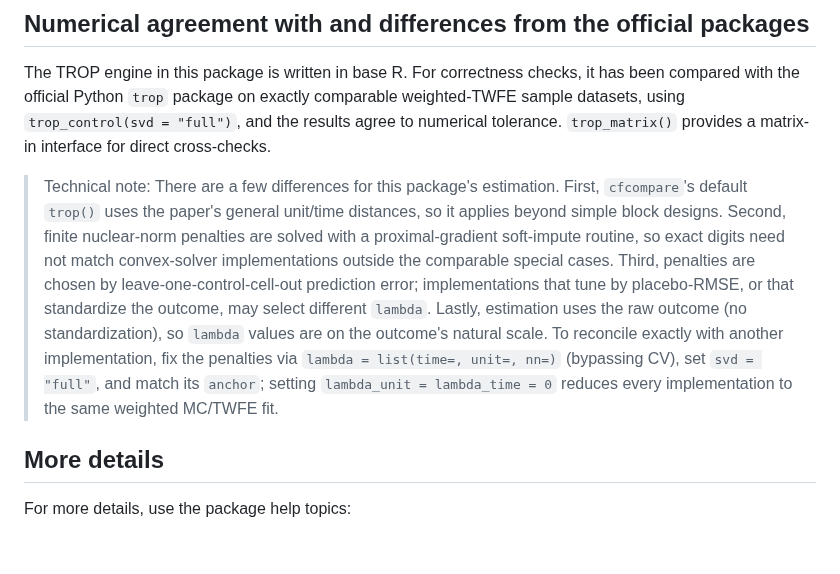
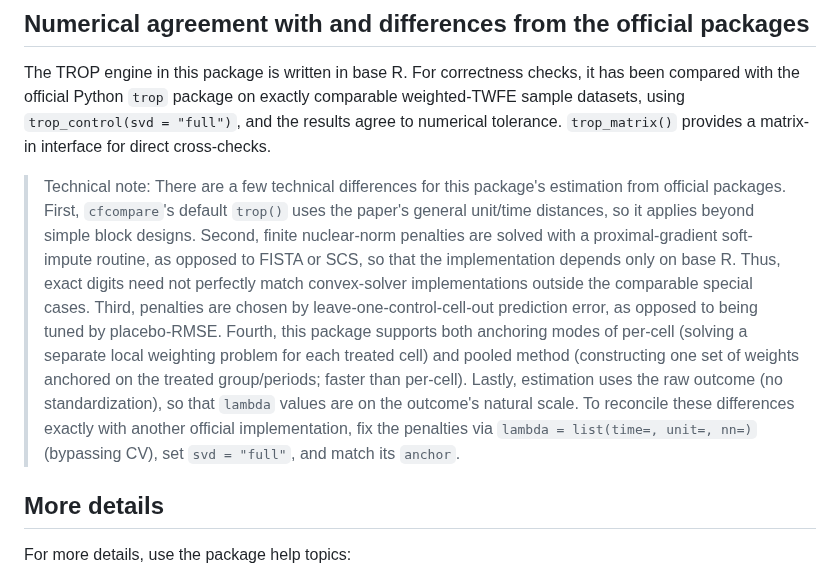
Before and after one commit to takuma1102/cfcompare, a Markdown page: README.md, the part around the change. GitHub-like rendering; blank space fills up the shorter version.

```diff
--- a/README.md
+++ b/README.md
@@ -223,15 +223,17 @@ package on exactly comparable weighted-TWFE sample datasets, using
 `trop_control(svd = "full")`, and the results agree to numerical tolerance.
 `trop_matrix()` provides a matrix-in interface for direct cross-checks.
 
-> Technical note: There are a few differences for this package's estimation. First, `cfcompare`'s default `trop()` uses the
-> paper's general unit/time distances, so it applies beyond simple block designs.
+> Technical note: There are a few technical differences for this package's estimation from official packages.
+> First, `cfcompare`'s default `trop()` uses the paper's general unit/time distances, so it applies beyond simple block designs.
 > Second, finite nuclear-norm penalties are solved with a proximal-gradient
-> soft-impute routine, so exact digits need not match convex-solver implementations
-> outside the comparable special cases. Third, penalties are chosen by leave-one-control-cell-out prediction error; implementations that tune by placebo-RMSE, or that
-> standardize the outcome, may select different `lambda`. Lastly, estimation uses the raw outcome (no standardization), so
-> `lambda` values are on the outcome's natural scale. To reconcile exactly with another implementation, fix the penalties via
+> soft-impute routine, as opposed to FISTA or SCS, so that the implementation depends only on base R. Thus, exact digits need not perfectly match convex-solver implementations
+> outside the comparable special cases.
+> Third, penalties are chosen by leave-one-control-cell-out prediction error, as opposed to being tuned by placebo-RMSE.
+> Fourth, this package supports both anchoring modes of per-cell (solving a separate local weighting problem for each treated cell) and pooled method (constructing one set of weights anchored on the treated group/periods; faster than per-cell).
+> Lastly, estimation uses the raw outcome (no standardization), so that `lambda` values are on the outcome's natural scale.
+> To reconcile these differences exactly with another official implementation, fix the penalties via
 > `lambda = list(time=, unit=, nn=)` (bypassing CV), set `svd = "full"`, and match
-> its `anchor`; setting `lambda_unit = lambda_time = 0` reduces every implementation to the same weighted MC/TWFE fit.
+> its `anchor`.
 
 ## More details
 
```
